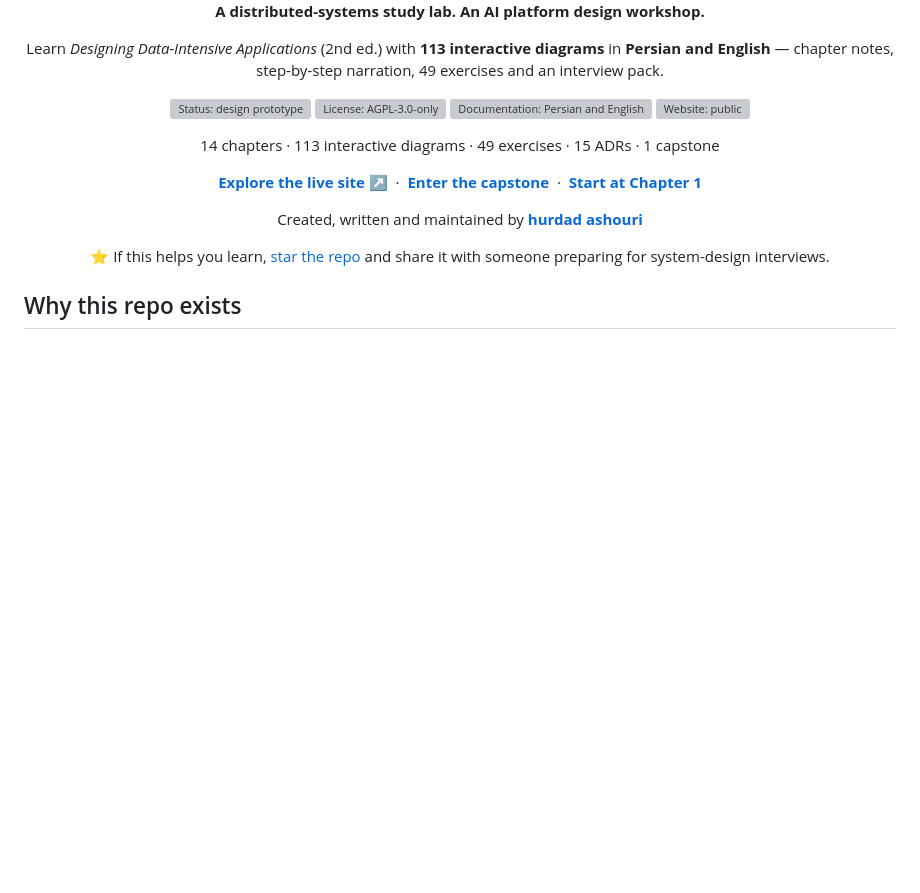
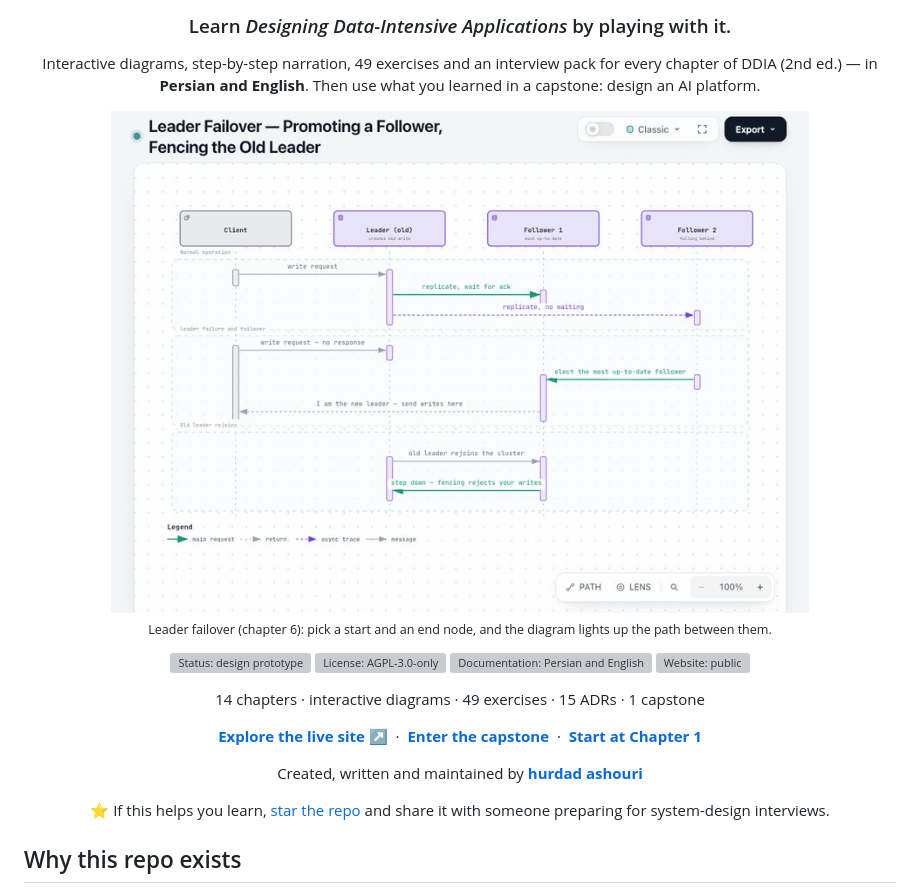
Before and after one commit to Hurdadd/ddia-study-lab, a Markdown page: README.md, the part around the change printed below. Drawn GitHub-style; pictures changed too: assets/demo.gif (added); blank space fills up the shorter version; grey boxes are pictures that could not be loaded.

Commit message:
docs(readme): lead with the DDIA pitch and a demo GIF (#7)
Replace the "Own the Stack" banner at the top with the project name, a one-line
promise and a short GIF of the leader-failover diagram (PATH tracing from Client
to Follower 2). The capstone stays in the body and the link row.

The diagram count is left out of the hero on purpose: the "113" figure elsewhere
does not match the chapter table or the files and is still to be reconciled.

Signed-off-by: hurdad ashouri <197808737+Hurdadd@users.noreply.github.com>
Co-authored-by: hurdad ashouri <197808737+Hurdadd@users.noreply.github.com>

```diff
--- a/README.md
+++ b/README.md
@@ -4,11 +4,15 @@
 
-**A distributed-systems study lab. An AI platform design workshop.**
+### Learn *Designing Data-Intensive Applications* by playing with it.
 
-Learn *Designing Data-Intensive Applications* (2nd ed.) with **113 interactive diagrams** in **Persian and English** — chapter notes, step-by-step narration, 49 exercises and an interview pack.
+Interactive diagrams, step-by-step narration, 49 exercises and an interview pack for every chapter of DDIA (2nd ed.) — in **Persian and English**. Then use what you learned in a capstone: design an AI platform.
+
+<img src="assets/demo.gif" alt="Tracing a route through the leader-failover diagram: PATH, pick Client, pick Follower 2, and the shortest path lights up" width="80%">
+
+<sub>Leader failover (chapter 6): pick a start and an end node, and the diagram lights up the path between them.</sub>
 
 <a href="#build-understanding-before-infrastructure"><img src="assets/badges/status.svg" alt="Status: design prototype"></a> <a href="LICENSE"><img src="assets/badges/license.svg" alt="License: AGPL-3.0-only"></a> <a href="https://ddia-study-lab.vercel.app/"><img src="assets/badges/languages.svg" alt="Documentation: Persian and English"></a> <a href="https://ddia-study-lab.vercel.app/"><img src="assets/badges/website.svg" alt="Website: public"></a>
 
-14 chapters · 113 interactive diagrams · 49 exercises · 15 ADRs · 1 capstone
+14 chapters · interactive diagrams · 49 exercises · 15 ADRs · 1 capstone
 
 [**Explore the live site ↗**](https://ddia-study-lab.vercel.app/) &nbsp;·&nbsp; [**Enter the capstone**](https://ddia-study-lab.vercel.app/final-project/index.html#overview) &nbsp;·&nbsp; [**Start at Chapter 1**](https://ddia-study-lab.vercel.app/ch1-tradeoffs/index.html)
 
```
Also changed, not shown: other parts of README.md (+1 -1 lines).
